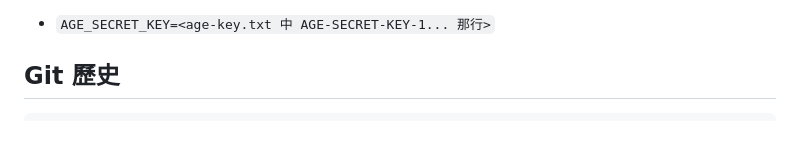
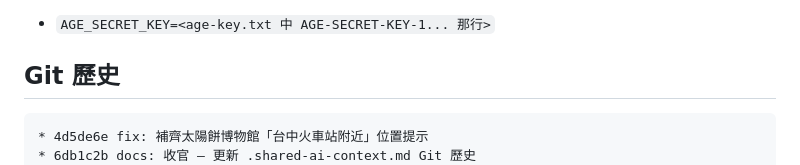
Before and after one commit to sniperHK/taichung-family-trip, a Markdown page: .shared-ai-context.md, the part around the change. GitHub-like rendering; blank space fills up the shorter version.

Commit message:
docs: 收官同步確認 — 更新 Git 歷史
行程.md ↔ index.html 比對確認完全同步（修正 1 處微小差異後）。

Co-Authored-By: Claude Opus 4.6 <noreply@anthropic.com>

````diff
--- a/.shared-ai-context.md
+++ b/.shared-ai-context.md
@@ -64,6 +64,8 @@ Cloud VM 需設定：
 ## Git 歷史
 
 ```
+* 4d5de6e fix: 補齊太陽餅博物館「台中火車站附近」位置提示
+* 6db1c2b docs: 收官 — 更新 .shared-ai-context.md Git 歷史
 * cae18fb chore: fill netlify auth token in encrypted env
 * 7a6f43c docs: 更新 .shared-ai-context.md Git 歷史
 * a0f06ac feat: Day3 新增全安堂太陽餅 DIY + 交通路線研究
````
